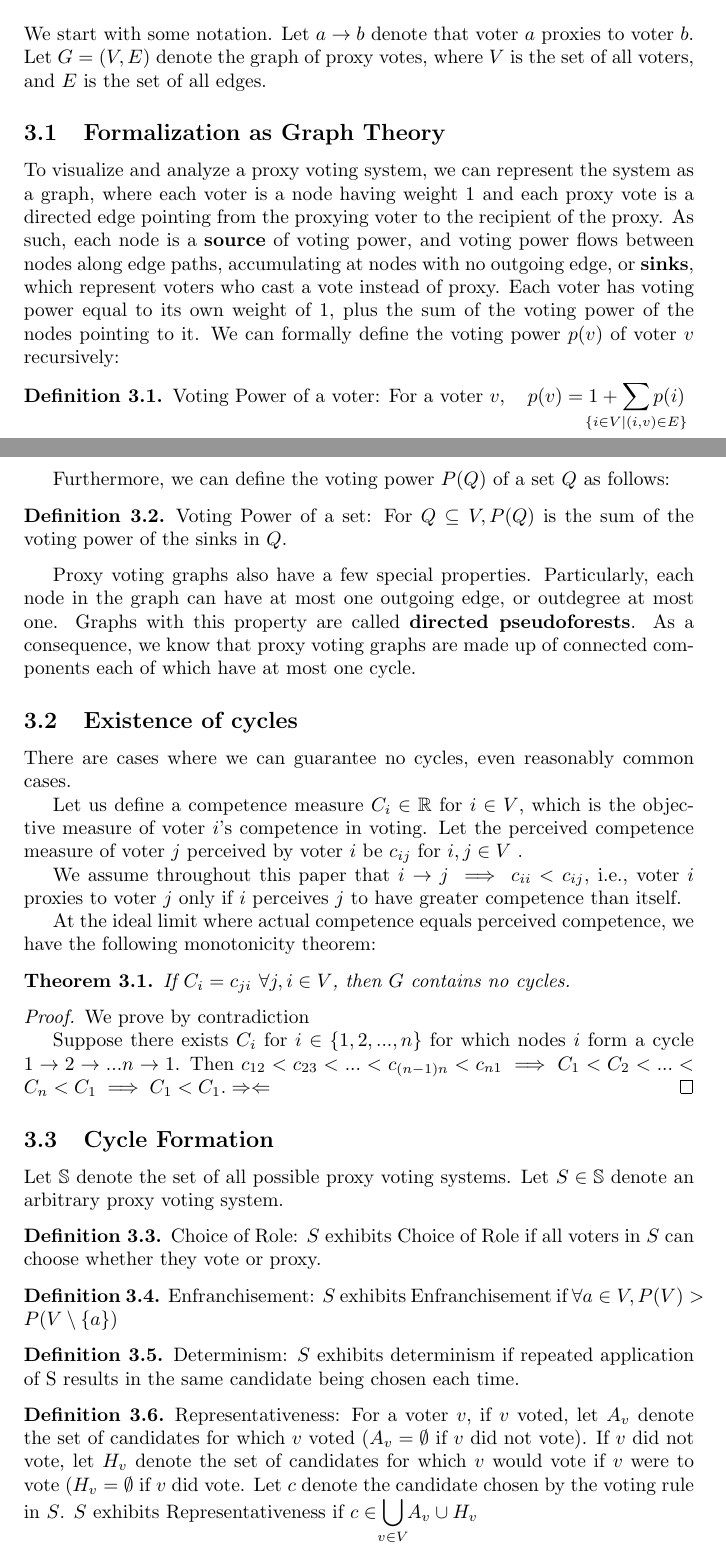
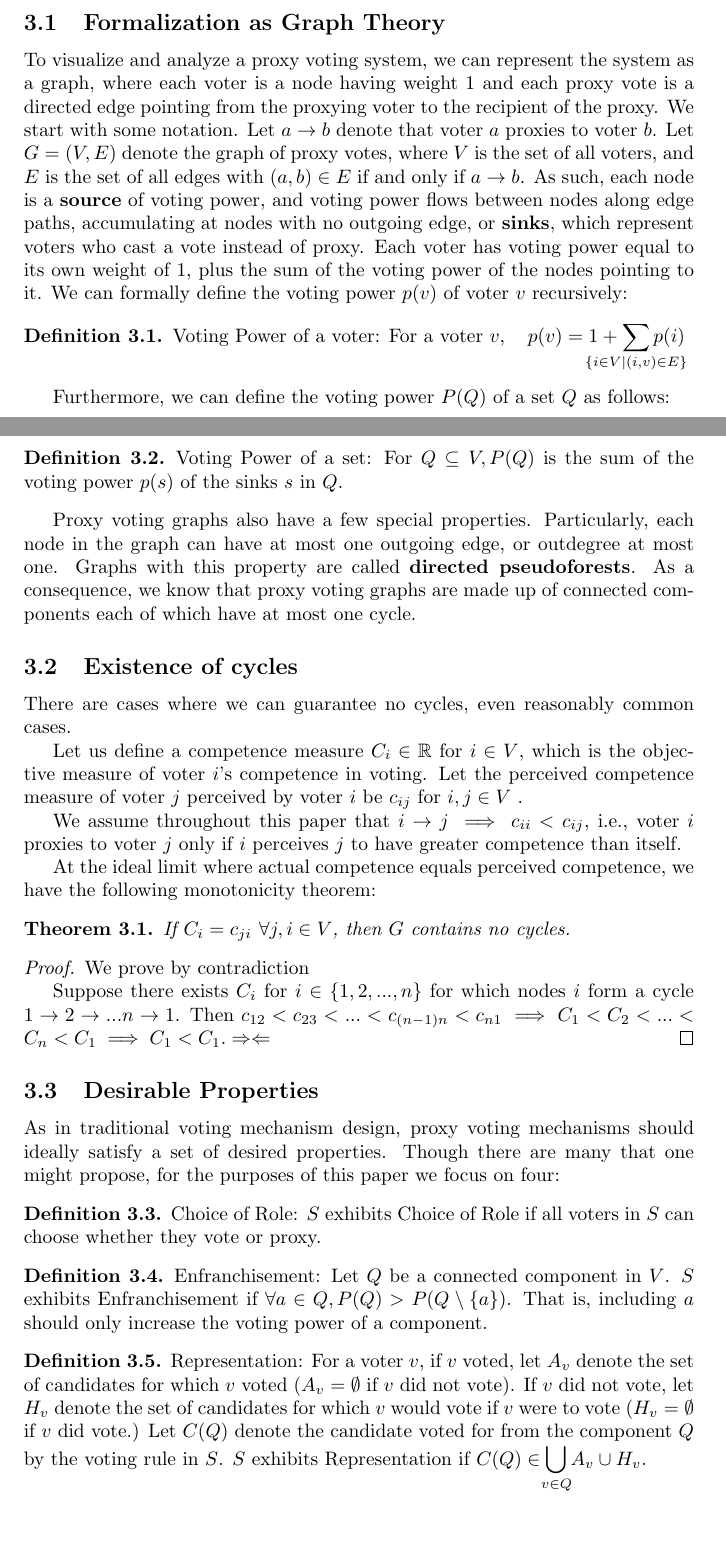
Before and after one commit to 1heart/csecon-project, a LaTeX paper (writeup.tex): two parts of pages 2 and 3 of 7, joined at a grey line, cut so that both start at the same text, the shorter picture padded with empty space. Compiled offline with pdfLaTeX.

Commit message:
clean up properties section

```diff
--- a/writeup.tex
+++ b/writeup.tex
@@ -59,10 +59,8 @@ Though proxy voting is a relatively new notion, inspired by the advancement of s
 
 \section{Our Work}
 
-We start with some notation. Let $a \rightarrow b$ denote that voter $a$ proxies to voter $b$.  Let $G = (V,E)$ denote the graph of proxy votes, where $V$ is the set of all voters, and $E$ is the set of all edges.
-
 \subsection{Formalization as Graph Theory}
-To visualize and analyze a proxy voting system, we can represent the system as a graph, where each voter is a node having weight 1 and each proxy vote is a directed edge pointing from the proxying voter to the recipient of the proxy. As such, each node is a \textbf{source} of voting power, and voting power flows between nodes along edge paths, accumulating at nodes with no outgoing edge, or \textbf{sinks}, which represent voters who cast a vote instead of proxy. Each voter has voting power equal to its own weight of 1, plus the sum of the voting power of the nodes pointing to it. We can formally define the voting power $p(v)$ of voter $v$ recursively:
+To visualize and analyze a proxy voting system, we can represent the system as a graph, where each voter is a node having weight 1 and each proxy vote is a directed edge pointing from the proxying voter to the recipient of the proxy. We start with some notation. Let $a \rightarrow b$ denote that voter $a$ proxies to voter $b$. Let $G = (V,E)$ denote the graph of proxy votes, where $V$ is the set of all voters, and $E$ is the set of all edges with $(a,b) \in E$ if and only if $a \rightarrow b$. As such, each node is a \textbf{source} of voting power, and voting power flows between nodes along edge paths, accumulating at nodes with no outgoing edge, or \textbf{sinks}, which represent voters who cast a vote instead of proxy. Each voter has voting power equal to its own weight of 1, plus the sum of the voting power of the nodes pointing to it. We can formally define the voting power $p(v)$ of voter $v$ recursively:
 
 \theoremstyle{definition}
 \begin{definition}{Voting Power of a voter:}
@@ -73,7 +71,7 @@ Furthermore, we can define the voting power $P(Q)$ of a set $Q$ as follows:
 
 \theoremstyle{definition}
 \begin{definition}{Voting Power of a set:}
-For $Q \subseteq V, P(Q)$ is the sum of the voting power of the sinks in $Q$.
+For $Q \subseteq V, P(Q)$ is the sum of the voting power $p(s)$ of the sinks $s$ in $Q$.
 \end{definition}
 
 
@@ -107,8 +105,8 @@ We prove by contradiction
 Suppose there exists $C_i$ for $i \in \{1, 2, ..., n\}$ for which nodes $i$ form a cycle $1 \rightarrow 2 \rightarrow ... n \rightarrow 1$. Then $c_{12} < c_{23 }< ... < c_{(n-1)n} < c_{n1} \implies C_1 < C_2 < ... < C_n < C_1 \implies C_1 < C_1. \Rightarrow\Leftarrow$
 \end{proof}
 
-\subsection{Cycle Formation}
-Let $\bb{S}$ denote the set of all possible proxy voting systems. Let $S \in \bb{S}$ denote an arbitrary proxy voting system.
+\subsection{Desirable Properties}
+As in traditional voting mechanism design, proxy voting mechanisms should ideally satisfy a set of desired properties. Though there are many that one might propose, for the purposes of this paper we focus on four:
 
 
 \theoremstyle{definition}
@@ -118,18 +116,16 @@ $S$ exhibits Choice of Role if all voters in $S$ can choose whether they vote or
 
 \theoremstyle{definition}
 \begin{definition}{Enfranchisement:}
-$S$ exhibits Enfranchisement if $\forall a \in V, P(V) > P(V\setminus\{a\})$
+Let $Q$ be a connected component in $V$. $S$ exhibits Enfranchisement if $\forall a \in Q, P(Q) > P(Q\setminus\{a\})$. That is, including $a$ should only increase the voting power of a component.
 \end{definition}
 
 \theoremstyle{definition}
-\begin{definition}{Determinism:}
-$S$ exhibits determinism if repeated application of S results in the same candidate being chosen each time.
+\begin{definition}{Representation:}
+For a voter $v$, if $v$ voted, let $A_v$ denote the set of candidates for which $v$ voted ($A_v = \emptyset$ if $v$ did not vote). If $v$ did not vote, let $H_v$ denote the set of candidates for which $v$ would vote if $v$ were to vote ($H_v = \emptyset$ if $v$ did vote.)  Let $C(Q)$ denote the candidate voted for from the component $Q$ by the voting rule in $S$. $S$ exhibits Representation if $C(Q) \in \smashoperator{\bigcup\limits_{v \in Q}}A_v\cup H_v$.
 \end{definition}
 
-\theoremstyle{definition}
-\begin{definition}{Representativeness:}
-For a voter $v$, if $v$ voted, let $A_v$ denote the set of candidates for which $v$ voted ($A_v = \emptyset$ if $v$ did not vote). If $v$ did not vote, let $H_v$ denote the set of candidates for which $v$ would vote if $v$ were to vote ($H_v = \emptyset$ if $v$ did vote.  Let $c$ denote the candidate chosen by the voting rule in $S$. $S$ exhibits Representativeness if $c \in \smashoperator{\bigcup\limits_{v \in V}}A_v\cup H_v$
-\end{definition}
+\subsection{Impossibility Result}
+We claim that
 
 \begin{lemma}[Cycles Form]
 \label{cyclesform}
```
